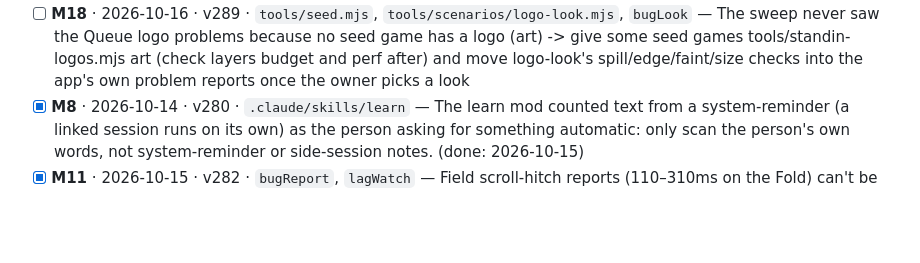
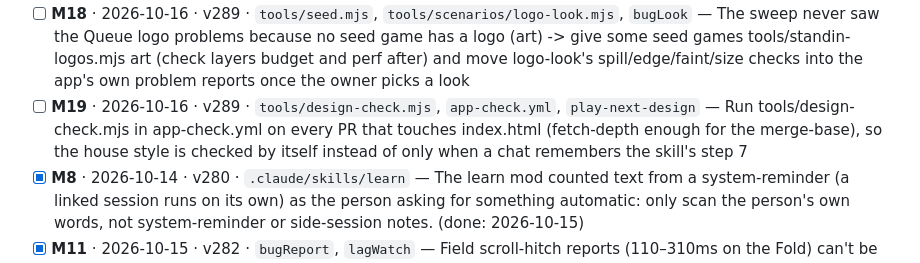
Before and after one commit to Shamlawy/Play-next, a Markdown page: docs/LESSONS.md, the part around the change. Rendered like a GitHub page; blank space fills up the shorter version.

Commit message:
Lesson: run the design check on every PR (#536)
Claude-Session: https://claude.ai/code/session_014NVRsHff69iHzDYBDcVQDL

Co-authored-by: Claude <noreply@anthropic.com>

```diff
--- a/docs/LESSONS.md
+++ b/docs/LESSONS.md
@@ -75,6 +75,7 @@ fine if the line format stays. Public repo: no game titles, scores or personal d
 - [ ] **M16** · 2026-10-16 · v287 · `#334`, `lagSplit` — #334 (300ms freeze at open) is still open after v287: trace the app start on the phone's own timing (LoAF at boot, like lagSplit does for scrolls) so the report names what ran
 - [ ] **M17** · 2026-10-16 · v289 · `FIT`, `fitBase`, `fitLocal` — The owner's own pictures get their small copies remade on every app start (FIT.base is memory only): keep the made copies in Cache Storage keyed by url+size so a start does no picture work at all
 - [ ] **M18** · 2026-10-16 · v289 · `tools/seed.mjs`, `tools/scenarios/logo-look.mjs`, `bugLook` — The sweep never saw the Queue logo problems because no seed game has a logo (art) -> give some seed games tools/standin-logos.mjs art (check layers budget and perf after) and move logo-look's spill/edge/faint/size checks into the app's own problem reports once the owner picks a look
+- [ ] **M19** · 2026-10-16 · v289 · `tools/design-check.mjs`, `app-check.yml`, `play-next-design` — Run tools/design-check.mjs in app-check.yml on every PR that touches index.html (fetch-depth enough for the merge-base), so the house style is checked by itself instead of only when a chat remembers the skill's step 7
 - [x] **M8** · 2026-10-14 · v280 · `.claude/skills/learn` — The learn mod counted text from a system-reminder (a linked session runs on its own) as the person asking for something automatic: only scan the person's own words, not system-reminder or side-session notes. (done: 2026-10-15)
 - [x] **M11** · 2026-10-15 · v282 · `bugReport`, `lagWatch` — Field scroll-hitch reports (110–310ms on the Fold) can't be reproduced here: attach Long Animation Frame (PerformanceObserver type long-animation-frame) script/style/render split to each 'Scrolling stutters' report, so the phone itself says whether a hitch is script, style or GPU (done: 2026-10-15)
 - [x] **M4** · 2026-10-11 · v267 · `tools/kit.mjs`, `.github/workflows` — Run the sweep and tour on GitHub for every pull request (Chromium on the runner, like webkit-check.yml), so a layout or tour regression is caught before the merge even when a chat forgets to test (done: app-check.yml runs kit.mjs all on every PR, v269)
```
